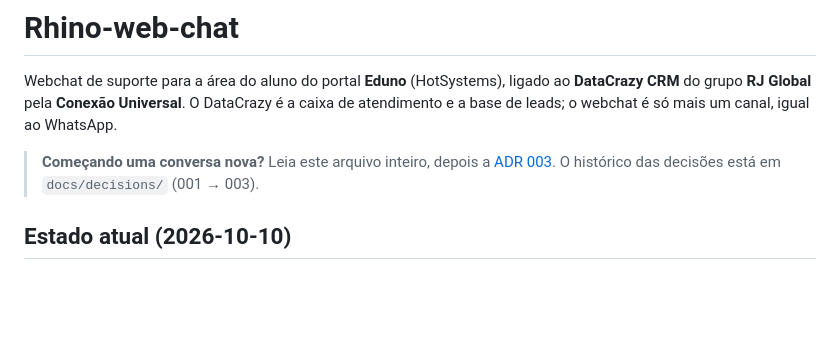
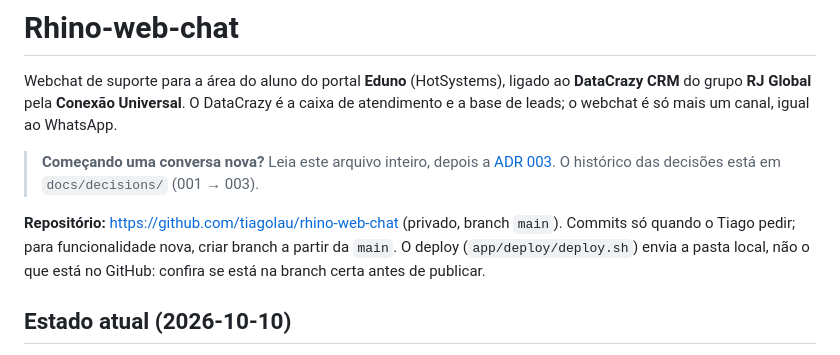
Before and after one commit to tiagolau/rhino-web-chat, a Markdown page: CLAUDE.md, the part around the change. GitHub-like rendering; blank space fills up the shorter version.

Commit message:
Documenta o repositório e o fluxo de branches no CLAUDE.md
Co-Authored-By: Claude Opus 5.5 <noreply@anthropic.com>

```diff
--- a/CLAUDE.md
+++ b/CLAUDE.md
@@ -3,6 +3,8 @@
 Webchat de suporte para a área do aluno do portal **Eduno** (HotSystems), ligado ao **DataCrazy CRM** do grupo **RJ Global** pela **Conexão Universal**. O DataCrazy é a caixa de atendimento e a base de leads; o webchat é só mais um canal, igual ao WhatsApp.
 
 > **Começando uma conversa nova?** Leia este arquivo inteiro, depois a [ADR 003](docs/decisions/003-producao-mapeamento-identidade-cpf.md). O histórico das decisões está em `docs/decisions/` (001 → 003).
+
+**Repositório:** https://github.com/tiagolau/rhino-web-chat (privado, branch `main`). Commits só quando o Tiago pedir; para funcionalidade nova, criar branch a partir da `main`. O deploy (`app/deploy/deploy.sh`) envia a pasta local, não o que está no GitHub: confira se está na branch certa antes de publicar.
 
 ## Estado atual (2026-10-10)
 
```
